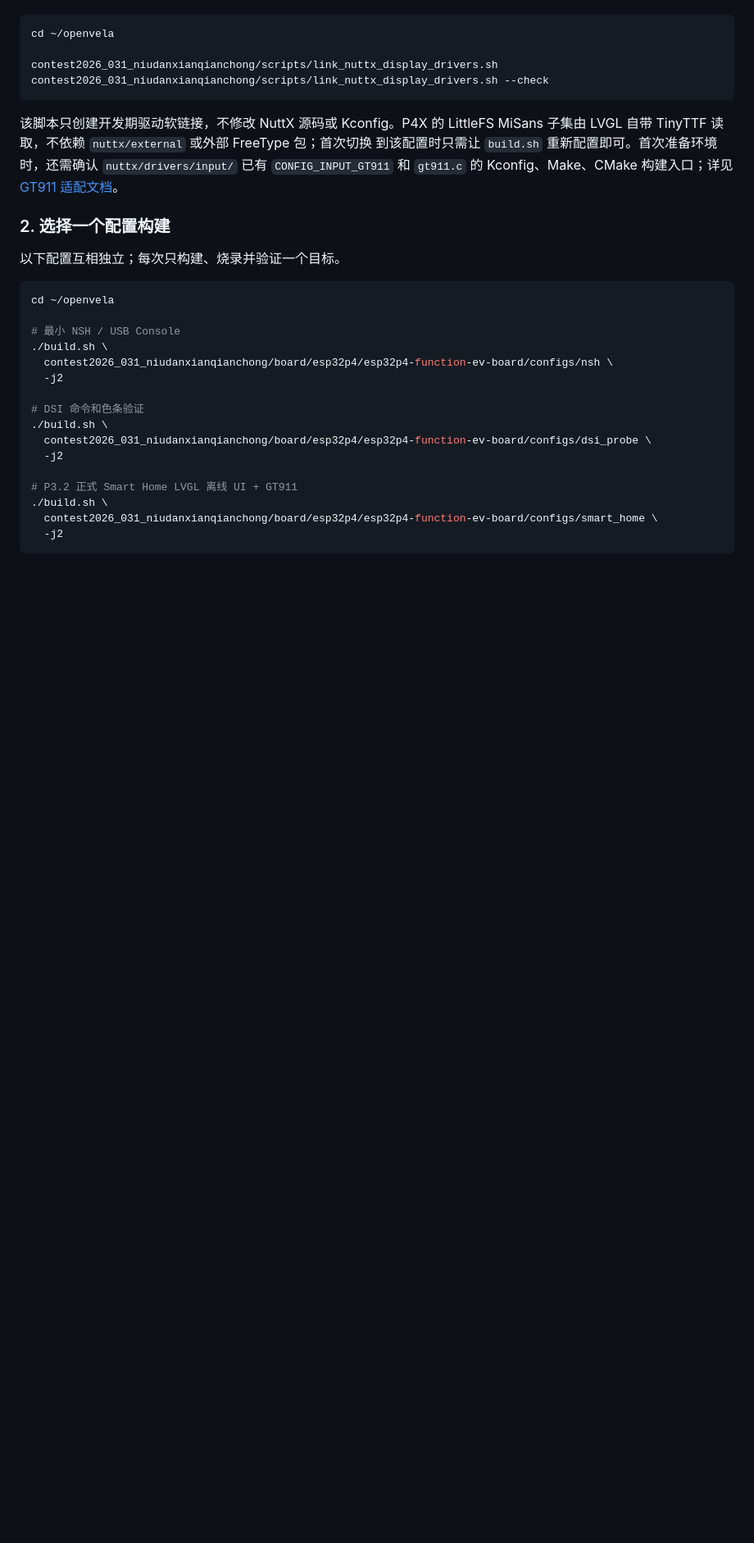
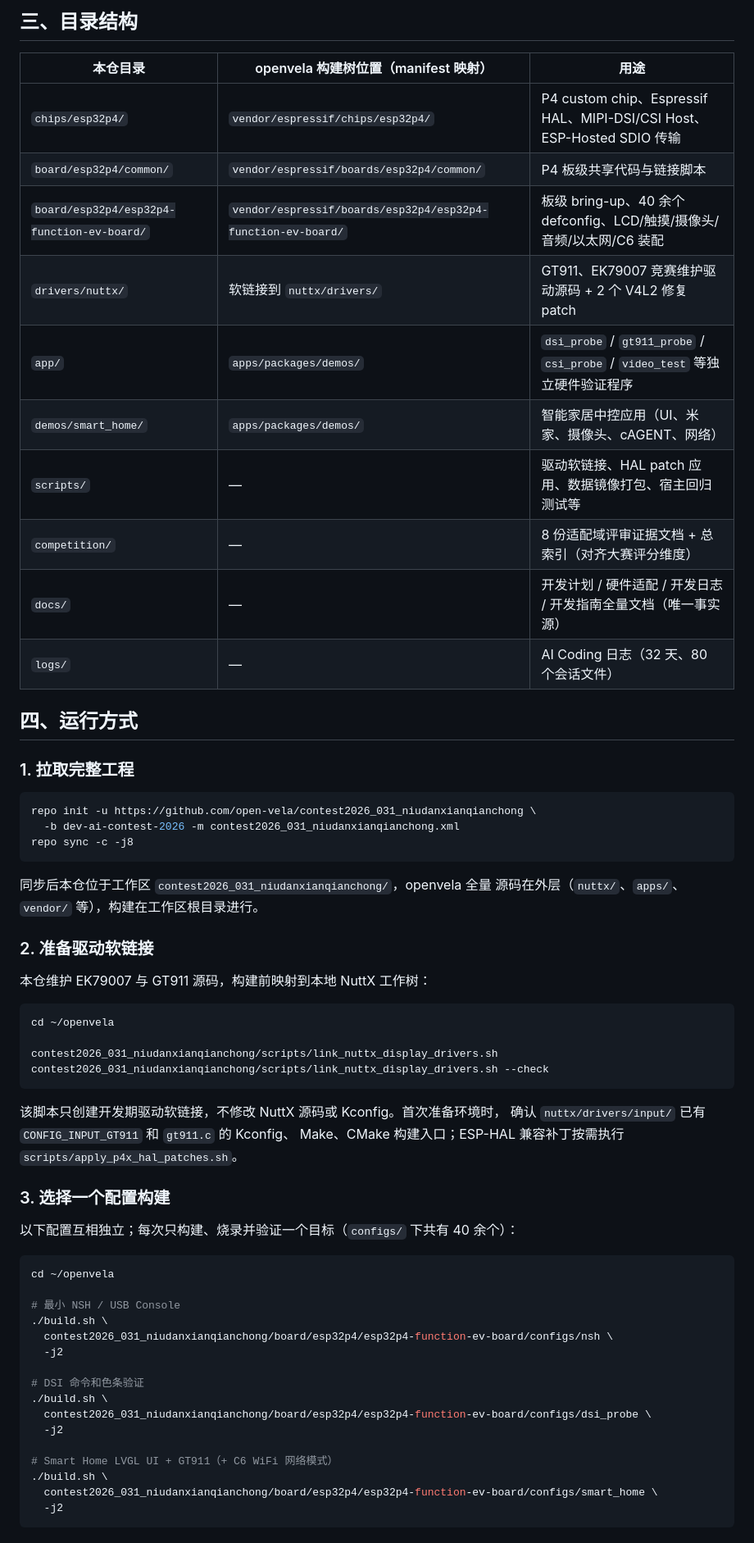
Before and after one commit to ARongvv/contest2026_031_niudanxianqianchong, a Markdown page: README.md, the part around one of its changes. Shown at 82% size. Drawn GitHub-style; blank space fills up the shorter version.

````diff
--- a/README.md
+++ b/README.md
@@ -31,3 +56,34 @@
+## 三、目录结构
+
+| 本仓目录 | openvela 构建树位置（manifest 映射） | 用途 |
+| --- | --- | --- |
+| `chips/esp32p4/` | `vendor/espressif/chips/esp32p4/` | P4 custom chip、Espressif HAL、MIPI-DSI/CSI Host、ESP-Hosted SDIO 传输 |
+| `board/esp32p4/common/` | `vendor/espressif/boards/esp32p4/common/` | P4 板级共享代码与链接脚本 |
+| `board/esp32p4/esp32p4-function-ev-board/` | `vendor/espressif/boards/esp32p4/esp32p4-function-ev-board/` | 板级 bring-up、40 余个 defconfig、LCD/触摸/摄像头/音频/以太网/C6 装配 |
+| `drivers/nuttx/` | 软链接到 `nuttx/drivers/` | GT911、EK79007 竞赛维护驱动源码 + 2 个 V4L2 修复 patch |
+| `app/` | `apps/packages/demos/` | `dsi_probe` / `gt911_probe` / `csi_probe` / `video_test` 等独立硬件验证程序 |
+| `demos/smart_home/` | `apps/packages/demos/` | 智能家居中控应用（UI、米家、摄像头、cAGENT、网络） |
+| `scripts/` | — | 驱动软链接、HAL patch 应用、数据镜像打包、宿主回归测试等 |
+| `competition/` | — | 8 份适配域评审证据文档 + 总索引（对齐大赛评分维度） |
+| `docs/` | — | 开发计划 / 硬件适配 / 开发日志 / 开发指南全量文档（唯一事实源） |
+| `logs/` | — | AI Coding 日志（32 天、80 个会话文件） |
+
+## 四、运行方式
+
+### 1. 拉取完整工程
+
+```bash
+repo init -u https://github.com/open-vela/contest2026_031_niudanxianqianchong \
+  -b dev-ai-contest-2026 -m contest2026_031_niudanxianqianchong.xml
+repo sync -c -j8
+```
+
+同步后本仓位于工作区 `contest2026_031_niudanxianqianchong/`，openvela 全量
+源码在外层（`nuttx/`、`apps/`、`vendor/` 等），构建在工作区根目录进行。
+
+### 2. 准备驱动软链接
+
+本仓维护 EK79007 与 GT911 源码，构建前映射到本地 NuttX 工作树：
 
 ```bash
 cd ~/openvela
@@ -36,15 +92,14 @@ contest2026_031_niudanxianqianchong/scripts/link_nuttx_display_drivers.sh
 contest2026_031_niudanxianqianchong/scripts/link_nuttx_display_drivers.sh --check
 ```
 
-该脚本只创建开发期驱动软链接，不修改 NuttX 源码或 Kconfig。P4X 的 LittleFS MiSans
-子集由 LVGL 自带 TinyTTF 读取，不依赖 `nuttx/external` 或外部 FreeType 包；首次切换
-到该配置时只需让 `build.sh` 重新配置即可。首次准备环境时，还需确认 `nuttx/drivers/input/` 已有
-`CONFIG_INPUT_GT911` 和 `gt911.c` 的 Kconfig、Make、CMake 构建入口；详见
-[GT911 适配文档](docs/硬件适配/gt911适配.md)。
+该脚本只创建开发期驱动软链接，不修改 NuttX 源码或 Kconfig。首次准备环境时，
+确认 `nuttx/drivers/input/` 已有 `CONFIG_INPUT_GT911` 和 `gt911.c` 的 Kconfig、
+Make、CMake 构建入口；ESP-HAL 兼容补丁按需执行
+`scripts/apply_p4x_hal_patches.sh`。
 
-### 2. 选择一个配置构建
+### 3. 选择一个配置构建
 
-以下配置互相独立；每次只构建、烧录并验证一个目标。
+以下配置互相独立；每次只构建、烧录并验证一个目标（`configs/` 下共有 40 余个）：
 
 ```bash
 cd ~/openvela
@@ -59,7 +114,7 @@ cd ~/openvela
   contest2026_031_niudanxianqianchong/board/esp32p4/esp32p4-function-ev-board/configs/dsi_probe \
   -j2
 
-# P3.2 正式 Smart Home LVGL 离线 UI + GT911
+# Smart Home LVGL UI + GT911（+ C6 WiFi 网络模式）
 ./build.sh \
   contest2026_031_niudanxianqianchong/board/esp32p4/esp32p4-function-ev-board/configs/smart_home \
   -j2
````
Also changed, not shown: other parts of README.md (+80 -64 lines).
